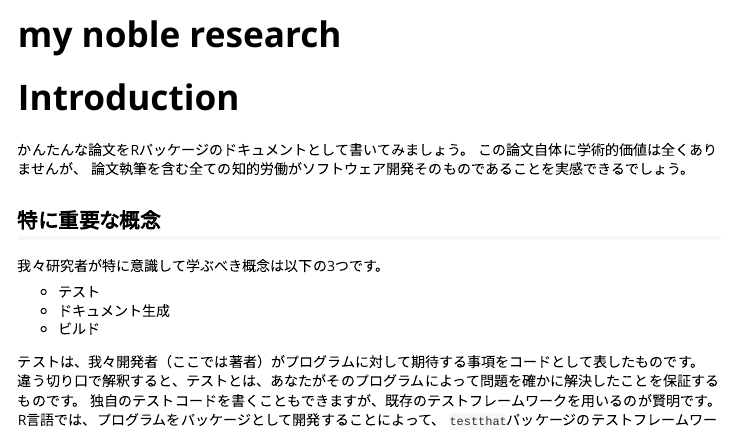
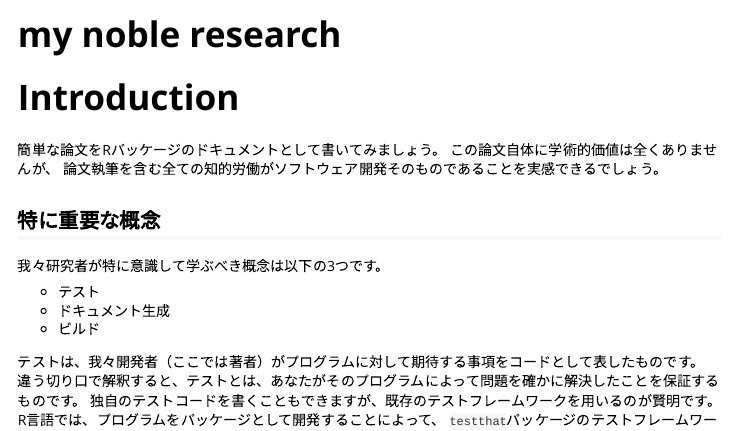
Before and after one commit to Rindrics/wsdevops, an R Markdown document (vignettes/paper.Rmd): the page in a window 1100 px wide, from its top. Rendered offline with R 4.5, knitr and Pandoc, with nearby package versions; the code chunks are not run, so their results and figures are left out.

Commit message:
漢字に変更

````diff
--- a/vignettes/paper.Rmd
+++ b/vignettes/paper.Rmd
@@ -30,7 +30,7 @@ petal    <- fig_nums(name = "petal",
 
 ```
 # Introduction
-かんたんな論文をRパッケージのドキュメントとして書いてみましょう。
+簡単な論文をRパッケージのドキュメントとして書いてみましょう。
 この論文自体に学術的価値は全くありませんが、
 論文執筆を含む全ての知的労働がソフトウェア開発そのものであることを実感できるでしょう。
 
````
